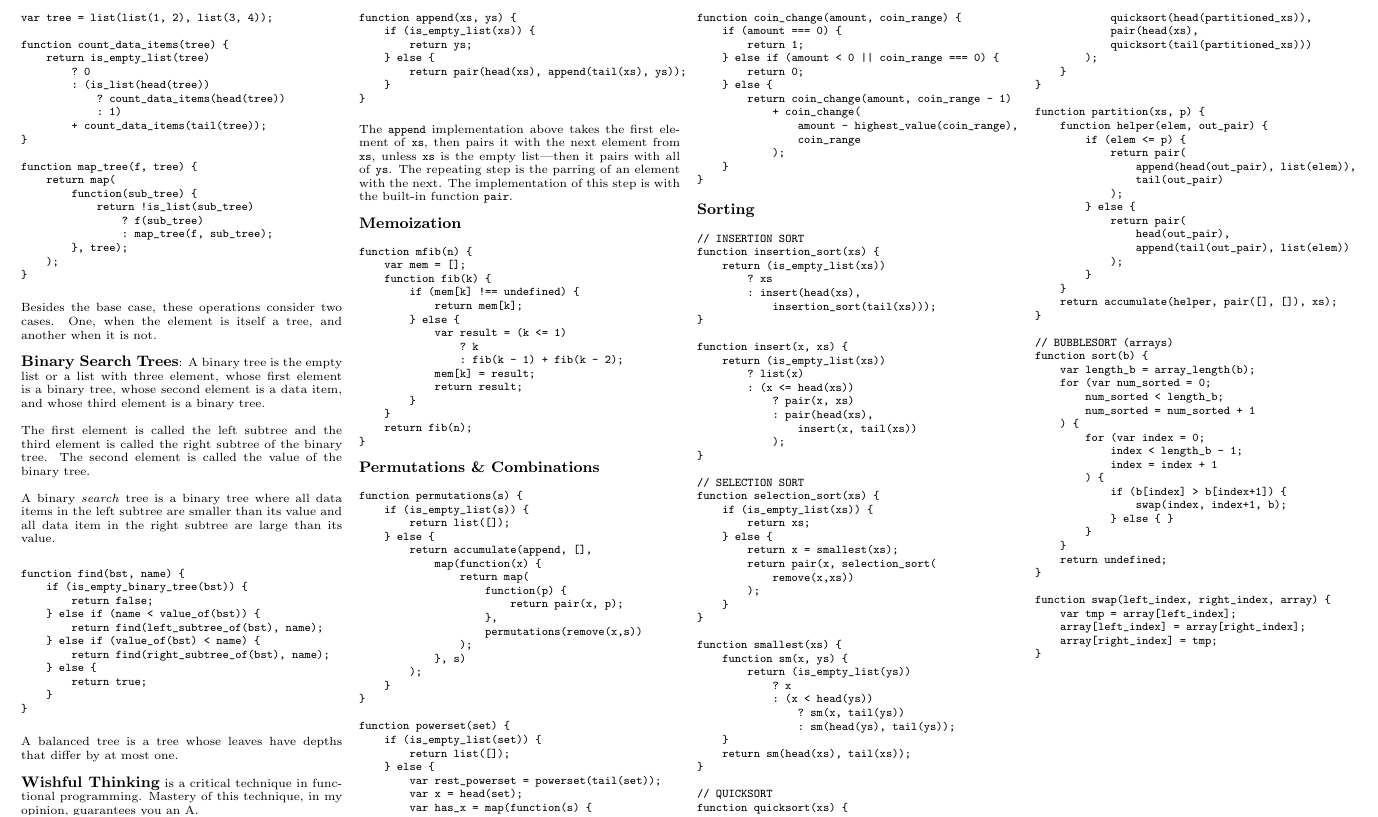
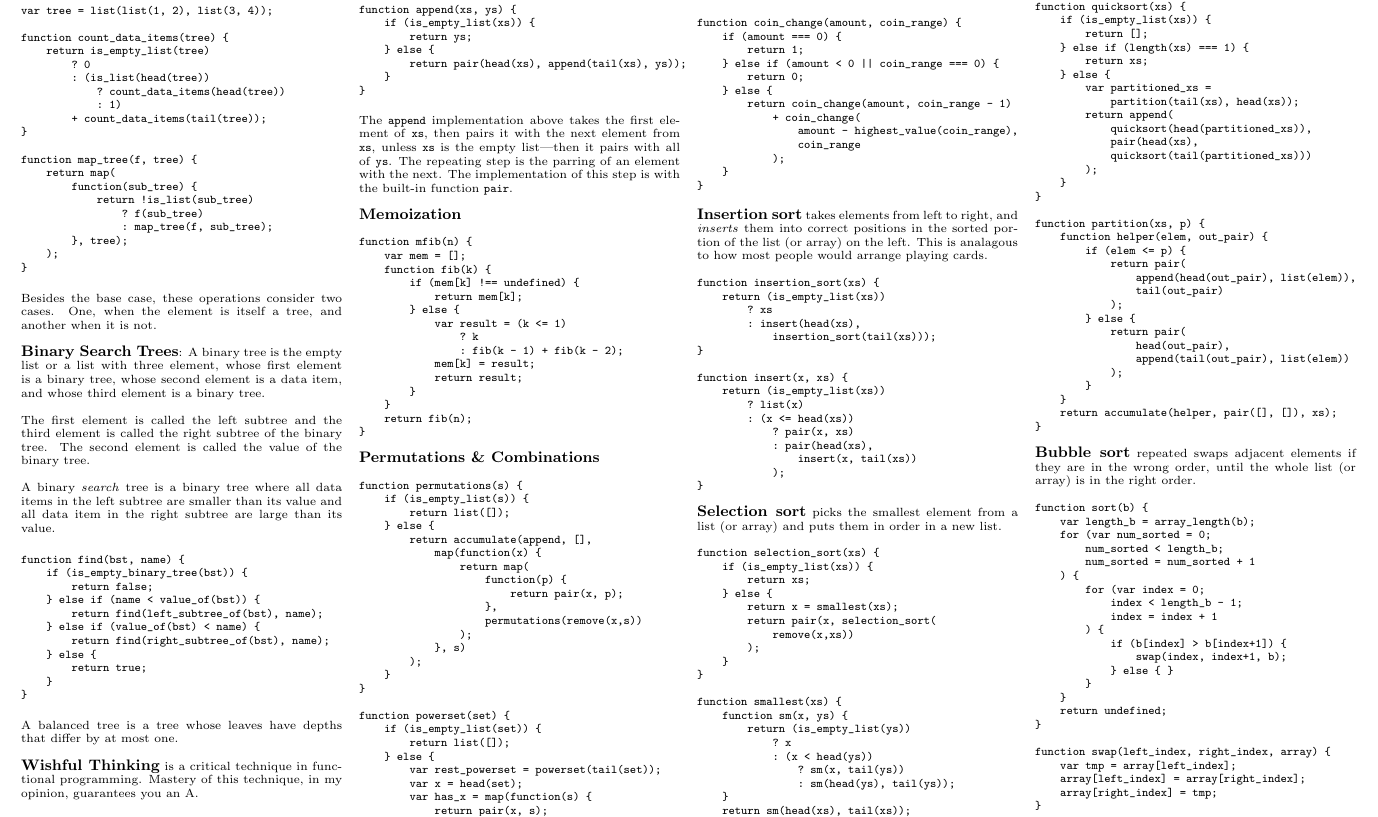
Before and after one commit to ning-y/Cheatsheets, a LaTeX document (cheatsheet.tex): part of page 2 of 2, cut so that both start at the same text. Compiled offline with pdfLaTeX.

Commit message:
Add code snippets for cloning lists/objects, math_max, and sort descriptions

```diff
--- a/cheatsheet.tex
+++ b/cheatsheet.tex
@@ -340,9 +348,8 @@ function coin_change(amount, coin_range) {
 \end{verbatim}
 
 % SORTING %
-{\small\textbf{Sorting}}
+{\small\textbf{Insertion sort}} takes elements from left to right, and \textit{inserts} them into correct positions in the sorted portion of the list (or array) on the left. This is analagous to how most people would arrange playing cards.
 \begin{verbatim}
-// INSERTION SORT
 function insertion_sort(xs) {
     return (is_empty_list(xs))
         ? xs
@@ -359,8 +366,10 @@ function insert(x, xs) {
                 insert(x, tail(xs))
             );
 }
+\end{verbatim}
 
-// SELECTION SORT
+{\small\textbf{Selection sort}} picks the smallest element from a list (or array) and puts them in order in a new list.
+\begin{verbatim}
 function selection_sort(xs) {
     if (is_empty_list(xs)) {
         return xs;
@@ -382,7 +391,10 @@ function smallest(xs) {
     }
     return sm(head(xs), tail(xs));
 }
+\end{verbatim}
 
+{\small\textbf{Quicksort}} is a divide-and-conquer algorithm. \texttt{Partition} takes a pivot, and positions all elements smaller than the pivot on one side, and those larger on the other. The two `sides' are then partitioned again.
+\begin{verbatim}
 // QUICKSORT
 function quicksort(xs) {
     if (is_empty_list(xs)) {
@@ -416,8 +428,9 @@ function partition(xs, p) {
     }
     return accumulate(helper, pair([], []), xs);
 }
-
-// BUBBLESORT (arrays)
+\end{verbatim}
+{\small\textbf{Bubble sort}} repeated swaps adjacent elements if they are in the wrong order, until the whole list (or array) is in the right order.
+\begin{verbatim}
 function sort(b) {
     var length_b = array_length(b);
     for (var num_sorted = 0;
```
Also changed, not shown: cheatsheet.tex (8 more changed lines).
